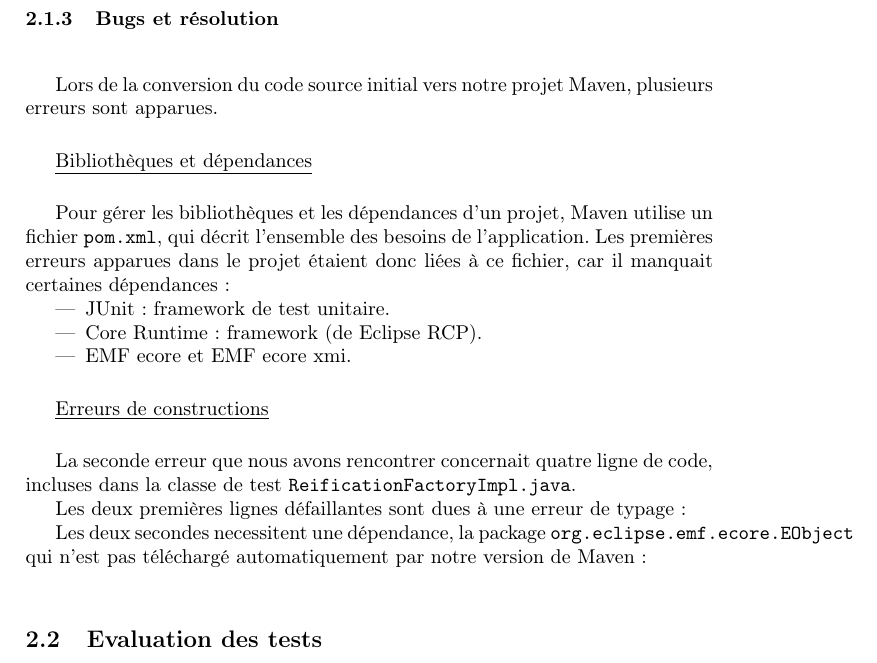
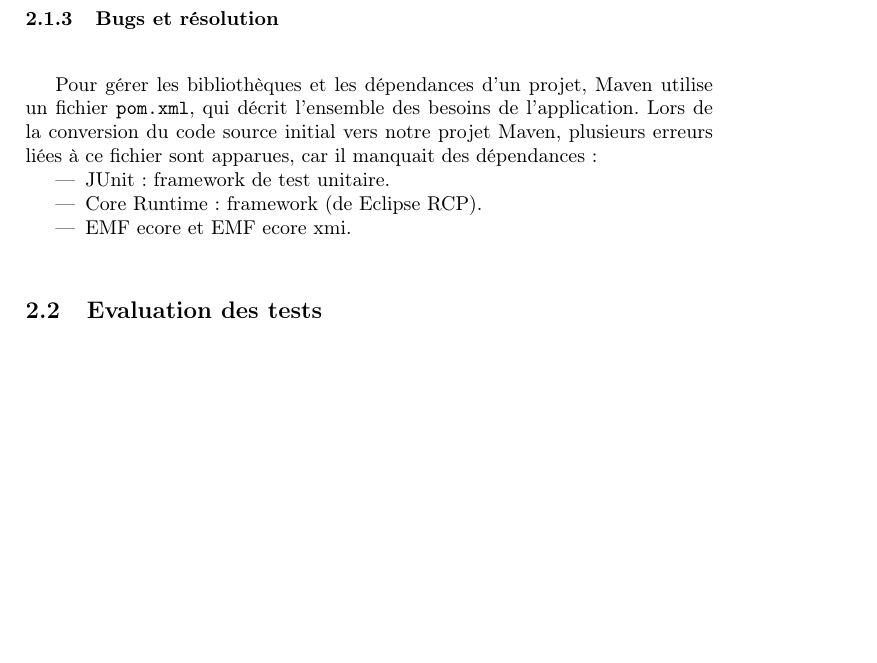
Before and after one commit to Slayerxoxo/EMF_Project, a LaTeX document (report/Rapport.tex): part of page 5 of 6, cut so that both start at the same text, the shorter picture padded with empty space. Compiled offline with pdfLaTeX.

Commit message:
Maj du rapport après le changement d'arborescence

```diff
--- a/report/Rapport.tex
+++ b/report/Rapport.tex
@@ -15,6 +15,8 @@
 \usepackage{graphicx}
 	%%%%% Mise en page %%%%%
 \usepackage{fancyhdr}
+	%%%%% Tableaux %%%%%
+\usepackage{colortbl}
 
 %%%%% Macros %%%%
 \newcommand{\HRule}{\rule{\linewidth}{0.5mm}}
@@ -140,32 +142,12 @@
 
 		\vspace{0.5cm}
 
-		Lors de la conversion du code source initial vers notre projet Maven, plusieurs erreurs sont apparues.
-
-		\vspace{0.5cm}
-		\underline{Bibliothèques et dépendances}
-
-		\vspace{0.5cm}
-		Pour gérer les bibliothèques et les dépendances d'un projet, Maven utilise un fichier \texttt{pom.xml}, qui décrit l'ensemble des besoins de l'application. Les premières erreurs apparues dans le projet étaient donc liées à ce fichier, car il manquait certaines dépendances :
+		Pour gérer les bibliothèques et les dépendances d'un projet, Maven utilise un fichier \texttt{pom.xml}, qui décrit l'ensemble des besoins de l'application. Lors de la conversion du code source initial vers notre projet Maven, plusieurs erreurs liées à ce fichier sont apparues, car il manquait des dépendances :
 		\begin{itemize}
 			\item JUnit : framework de test unitaire.
 			\item Core Runtime : framework (de Eclipse RCP).
 			\item EMF ecore et EMF ecore xmi.
 		\end{itemize}
-
-		\vspace{0.5cm}
-		\underline{Erreurs de constructions}
-
-		\vspace{0.5cm}
-		La seconde erreur que nous avons rencontrer concernait quatre ligne de code, incluses dans la classe de test \texttt{ReificationFactoryImpl.java}.
-
-		Les deux premières lignes défaillantes sont dues à une erreur de typage :
-		%\texttt{case ReificationPackage.KEY_VALUE_PAIR: return createKeyValuePair();}
-		%\texttt{case ReificationPackage.KEY_VALUE_PAIR_CONTAINER: return createKeyValuePairContainer();}
-
-		Les deux secondes necessitent une dépendance, la package \texttt{org.eclipse.emf.ecore.EObject} qui n'est pas téléchargé automatiquement par notre version de Maven :
-		%case ReificationPackage.BIDIRECTIONAL: return createBidirectional();
-		%case ReificationPackage.MEDIUM_BIDIRECTIONAL: return createMediumBidirectional();
 
 		\vspace{0.5cm}
 
```
Also changed, not shown: report/Rapport.pdf.
